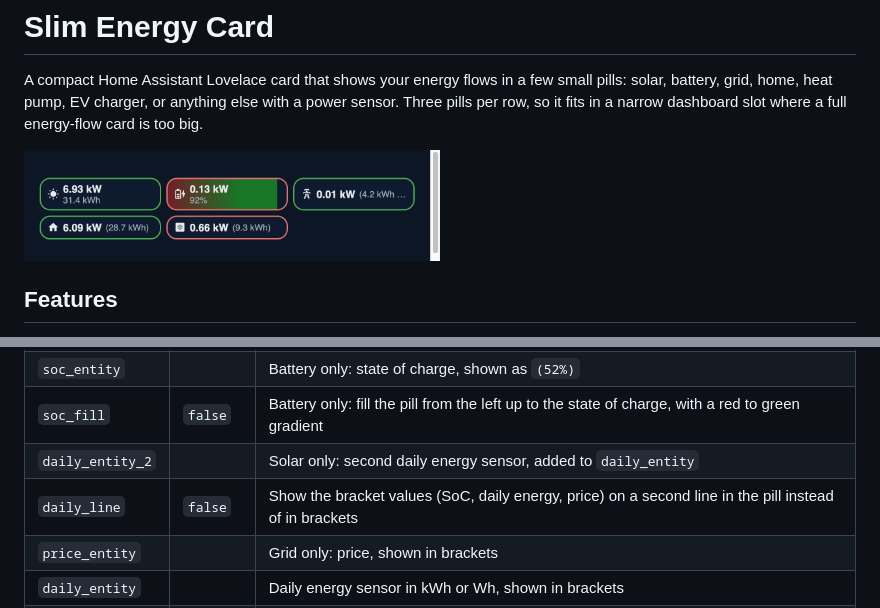
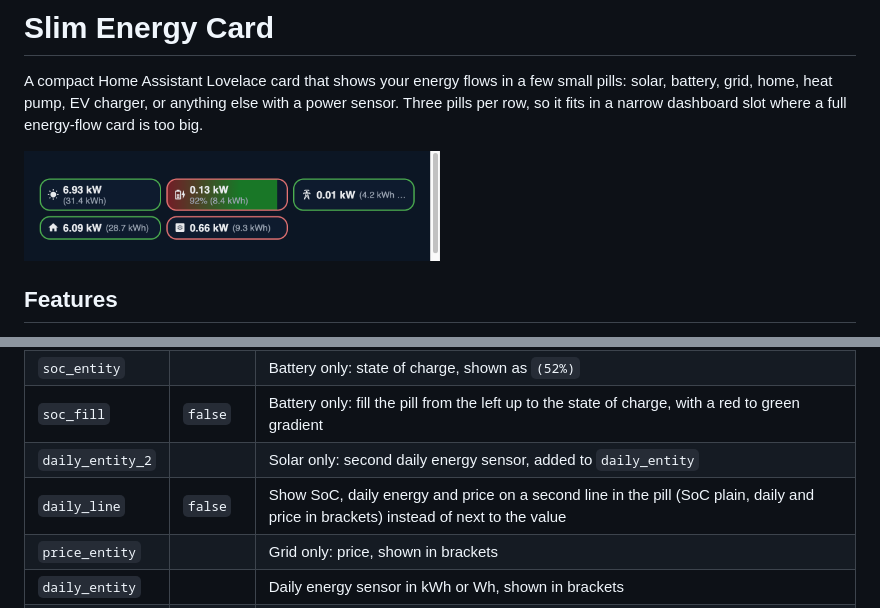
Before and after one commit to koehntopp/ha-slimenergy, a Markdown page: README.md, 2 parts joined by grey strips. Drawn GitHub-style; pictures changed too: docs/card.png.

Commit message:
daily_line: SoC plain, daily and price in brackets on the second line
Co-Authored-By: Claude Sonnet 5.5 <noreply@anthropic.com>

```diff
--- a/README.md
+++ b/README.md
@@ -68,7 +68,7 @@ The border shows the direction of the energy, not whether it is "good":
 | `soc_entity` | | Battery only: state of charge, shown as `(52%)` |
 | `soc_fill` | `false` | Battery only: fill the pill from the left up to the state of charge, with a red to green gradient |
 | `daily_entity_2` | | Solar only: second daily energy sensor, added to `daily_entity` |
-| `daily_line` | `false` | Show the bracket values (SoC, daily energy, price) on a second line in the pill instead of in brackets |
+| `daily_line` | `false` | Show SoC, daily energy and price on a second line in the pill (SoC plain, daily and price in brackets) instead of next to the value |
 | `price_entity` | | Grid only: price, shown in brackets |
 | `daily_entity` | | Daily energy sensor in kWh or Wh, shown in brackets |
 | `positive_color` | per type | Border colour when the value is above 0: `green` or `red`. Solar, home, other: green. Battery, grid, heat pump, EV: red. The opposite colour is used below 0. |
```
Also changed, not shown: AGENTS.md (+1 -1 lines), 2 other files.
